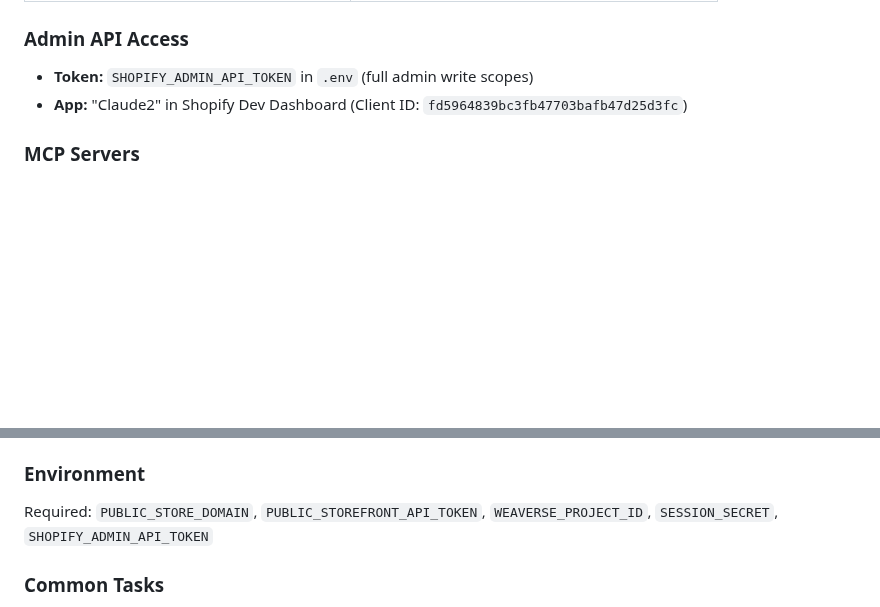
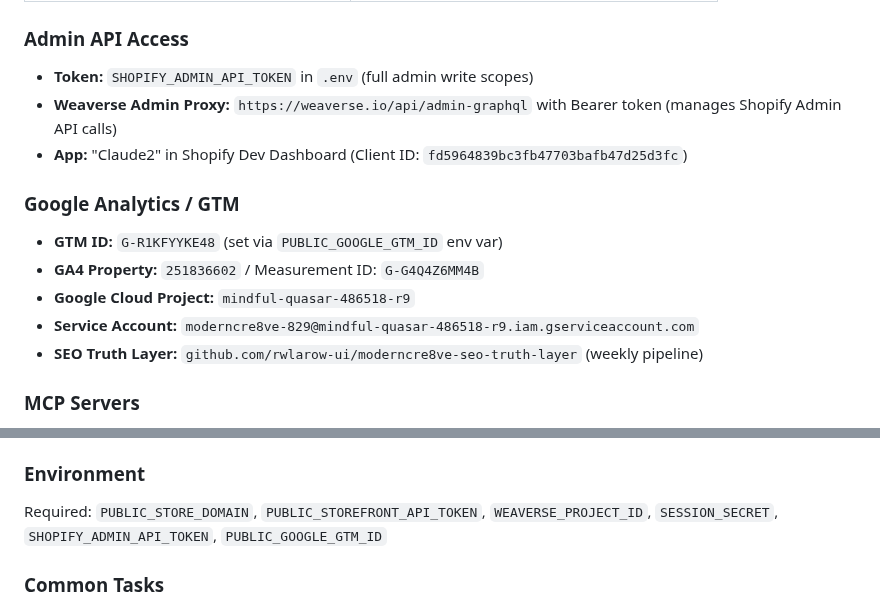
Before and after one commit to rwlarow-ui/moderncre8ve-hydrogen, a Markdown page: CLAUDE.md, 2 parts joined by grey strips. Rendered like a GitHub page; blank space fills up the shorter version.

Commit message:
Add GA4/GTM config and Weaverse proxy docs to CLAUDE.md
Document GTM ID (G-R1KFYYKE48), GA4 property, Google Cloud service
account, SEO Truth Layer repo, and Weaverse Admin API proxy endpoint.
Add PUBLIC_GOOGLE_GTM_ID to required env vars list.

Co-Authored-By: Claude Opus 4.6 <noreply@anthropic.com>

```diff
--- a/CLAUDE.md
+++ b/CLAUDE.md
@@ -52,7 +52,15 @@ Handcrafted modern furniture (mid-century, Scandinavian, Japandi) — moderncre8
 
 ### Admin API Access
 - **Token:** `SHOPIFY_ADMIN_API_TOKEN` in `.env` (full admin write scopes)
+- **Weaverse Admin Proxy:** `https://weaverse.io/api/admin-graphql` with Bearer token (manages Shopify Admin API calls)
 - **App:** "Claude2" in Shopify Dev Dashboard (Client ID: `fd5964839bc3fb47703bafb47d25d3fc`)
+
+### Google Analytics / GTM
+- **GTM ID:** `G-R1KFYYKE48` (set via `PUBLIC_GOOGLE_GTM_ID` env var)
+- **GA4 Property:** `251836602` / Measurement ID: `G-G4Q4Z6MM4B`
+- **Google Cloud Project:** `mindful-quasar-486518-r9`
+- **Service Account:** `moderncre8ve-829@mindful-quasar-486518-r9.iam.gserviceaccount.com`
+- **SEO Truth Layer:** `github.com/rwlarow-ui/moderncre8ve-seo-truth-layer` (weekly pipeline)
 
 ### MCP Servers
 Configured in `.mcp.json`: Ahrefs, Figma, Shopify (Storefront API), Shopify Dev (docs/schema).
@@ -128,7 +136,7 @@ export let schema = createSchema({
 - **Imports**: Use `~/*` alias for app directory
 
 ### Environment
-Required: `PUBLIC_STORE_DOMAIN`, `PUBLIC_STOREFRONT_API_TOKEN`, `WEAVERSE_PROJECT_ID`, `SESSION_SECRET`, `SHOPIFY_ADMIN_API_TOKEN`
+Required: `PUBLIC_STORE_DOMAIN`, `PUBLIC_STOREFRONT_API_TOKEN`, `WEAVERSE_PROJECT_ID`, `SESSION_SECRET`, `SHOPIFY_ADMIN_API_TOKEN`, `PUBLIC_GOOGLE_GTM_ID`
 
 ### Common Tasks
 - **Update GraphQL**: Edit `app/graphql/`, run `npm run codegen`
```
